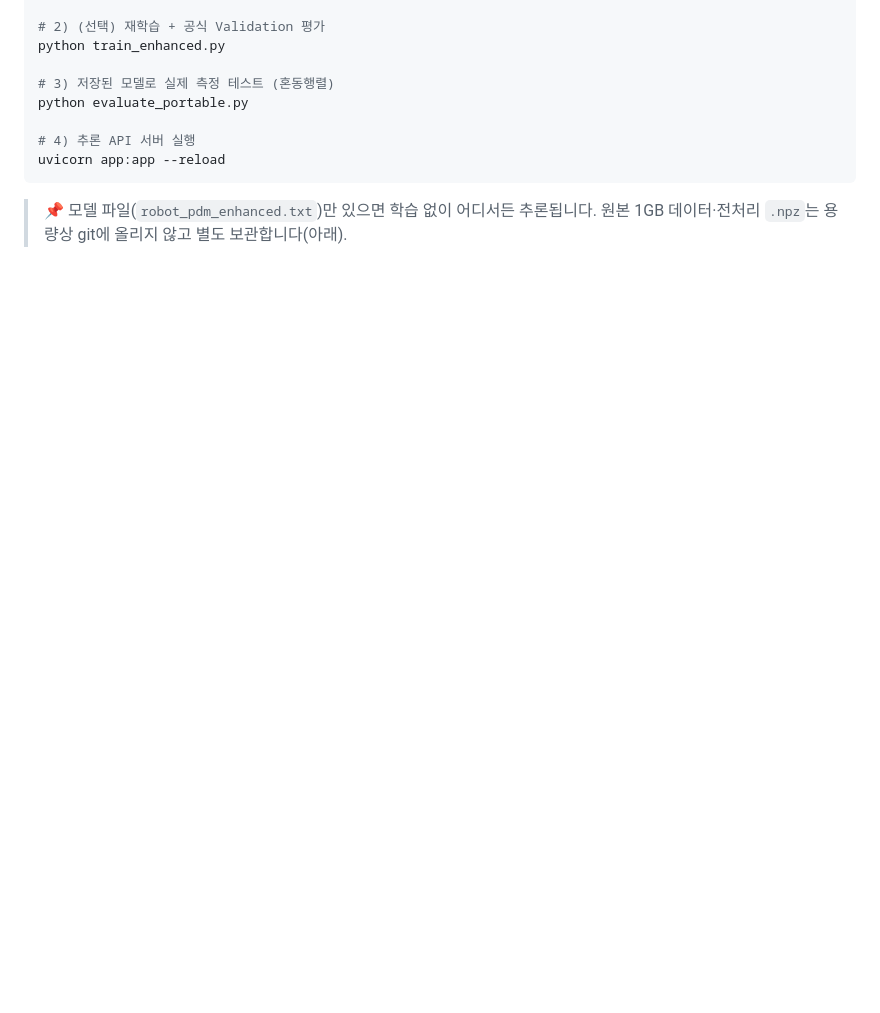
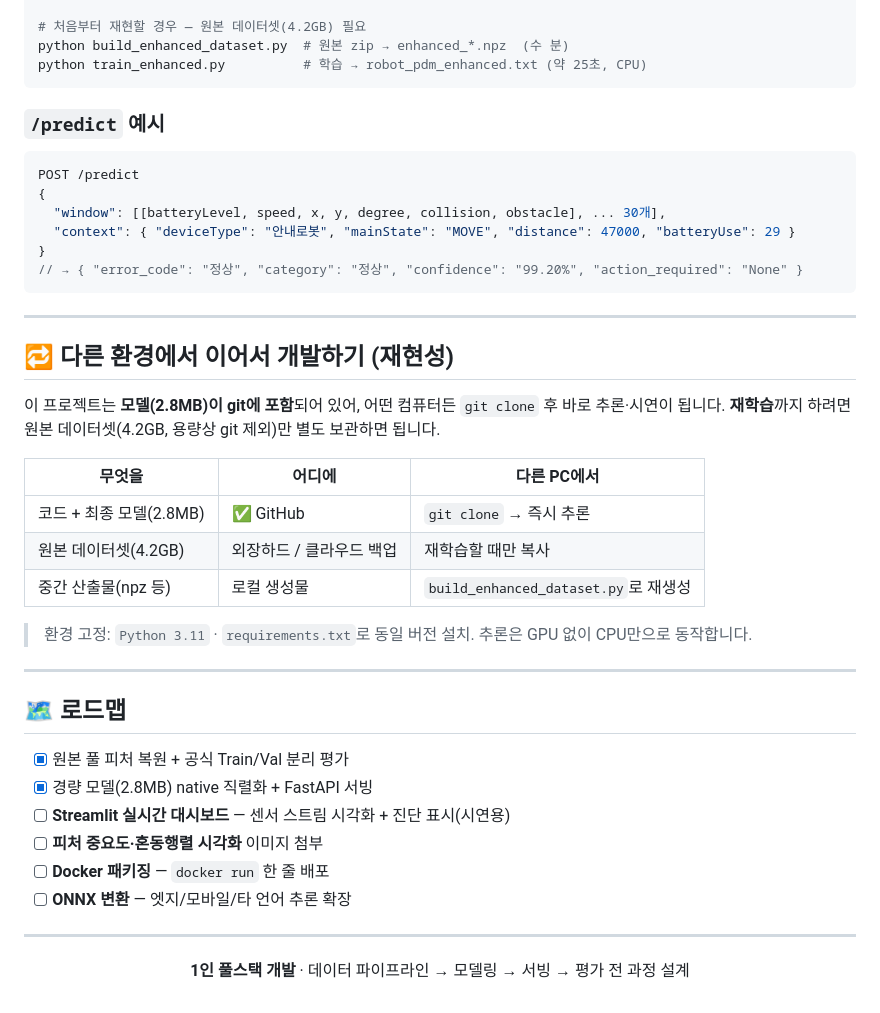
Before and after one commit to JuHyeon-Nam/ServiceRobot_AI, a Markdown page: README.md, the part around one of its changes. GitHub-like rendering; blank space fills up the shorter version.

````diff
--- a/README.md
+++ b/README.md
@@ -72,12 +162,49 @@ cd src && python build_enhanced_dataset.py
 
-# 2) (선택) 재학습 + 공식 Validation 평가
-python train_enhanced.py
-
-# 3) 저장된 모델로 실제 측정 테스트 (혼동행렬)
-python evaluate_portable.py
-
-# 4) 추론 API 서버 실행
-uvicorn app:app --reload
+# 처음부터 재현할 경우 — 원본 데이터셋(4.2GB) 필요
+python build_enhanced_dataset.py  # 원본 zip → enhanced_*.npz  (수 분)
+python train_enhanced.py          # 학습 → robot_pdm_enhanced.txt (약 25초, CPU)
 ```
 
-> 📌 모델 파일(`robot_pdm_enhanced.txt`)만 있으면 학습 없이 어디서든 추론됩니다. 원본 1GB 데이터·전처리 `.npz`는 용량상 git에 올리지 않고 별도 보관합니다(아래).
+### `/predict` 예시
+```jsonc
+POST /predict
+{
+  "window": [[batteryLevel, speed, x, y, degree, collision, obstacle], ... 30개],
+  "context": { "deviceType": "안내로봇", "mainState": "MOVE", "distance": 47000, "batteryUse": 29 }
+}
+// → { "error_code": "정상", "category": "정상", "confidence": "99.20%", "action_required": "None" }
+```
+
+---
+
+## 🔁 다른 환경에서 이어서 개발하기 (재현성)
+
+이 프로젝트는 **모델(2.8MB)이 git에 포함**되어 있어, 어떤 컴퓨터든 `git clone` 후 바로 추론·시연이 됩니다.
+**재학습**까지 하려면 원본 데이터셋(4.2GB, 용량상 git 제외)만 별도 보관하면 됩니다.
+
+| 무엇을 | 어디에 | 다른 PC에서 |
+|---|---|---|
+| 코드 + 최종 모델(2.8MB) | ✅ GitHub | `git clone` → 즉시 추론 |
+| 원본 데이터셋(4.2GB) | 외장하드 / 클라우드 백업 | 재학습할 때만 복사 |
+| 중간 산출물(npz 등) | 로컬 생성물 | `build_enhanced_dataset.py`로 재생성 |
+
+> 환경 고정: `Python 3.11` · `requirements.txt`로 동일 버전 설치. 추론은 GPU 없이 CPU만으로 동작합니다.
+
+---
+
+## 🗺️ 로드맵
+
+- [x] 원본 풀 피처 복원 + 공식 Train/Val 분리 평가
+- [x] 경량 모델(2.8MB) native 직렬화 + FastAPI 서빙
+- [ ] **Streamlit 실시간 대시보드** — 센서 스트림 시각화 + 진단 표시(시연용)
+- [ ] **피처 중요도·혼동행렬 시각화** 이미지 첨부
+- [ ] **Docker 패키징** — `docker run` 한 줄 배포
+- [ ] **ONNX 변환** — 엣지/모바일/타 언어 추론 확장
+
+---
+
+<div align="center">
+
+**1인 풀스택 개발** · 데이터 파이프라인 → 모델링 → 서빙 → 평가 전 과정 설계
+
+</div>
````
Also changed, not shown: other parts of README.md (+128 -38 lines).
